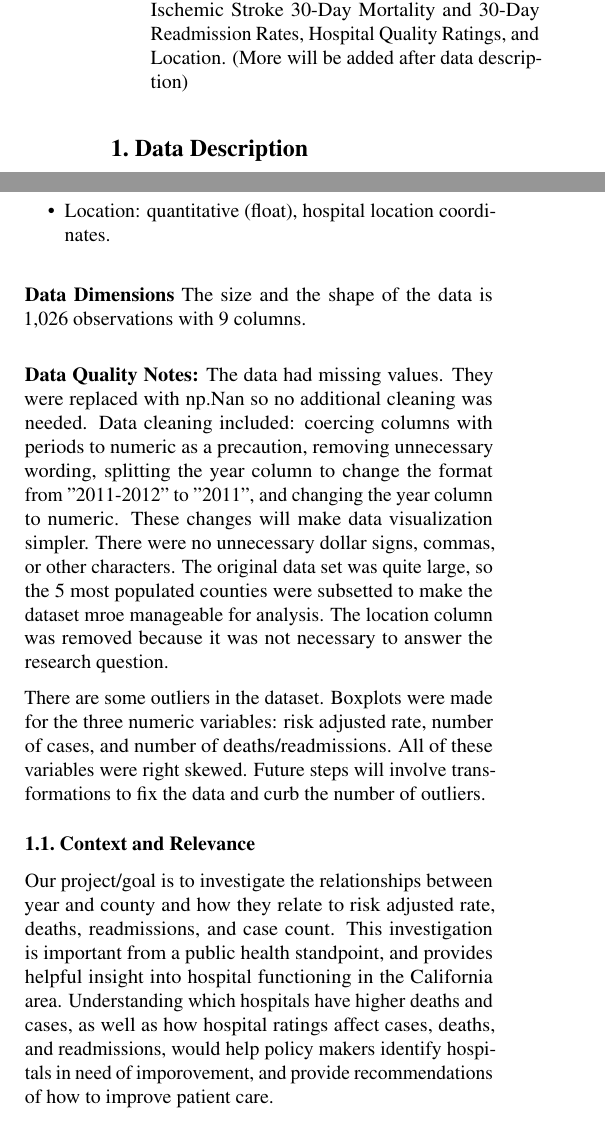
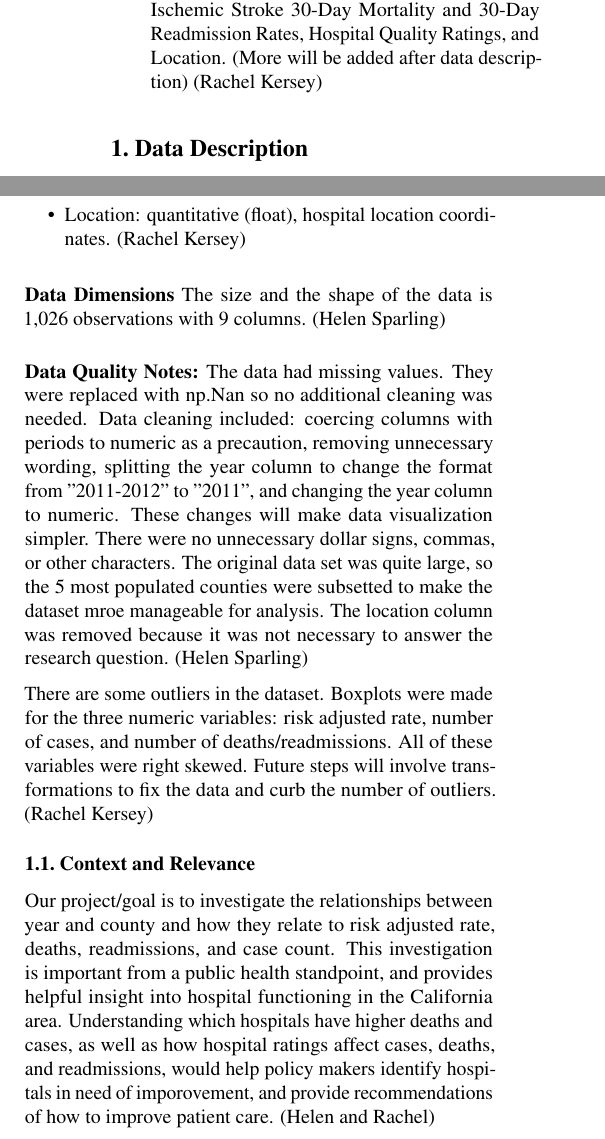
Before and after one commit to zmx3ra/DSproject, a LaTeX problem sheet (example_paper.tex): two parts of the columns of page 1 of 6, joined at a grey line, cut so that both start at the same text. Compiled offline with pdfLaTeX.

Commit message:
Updates from Overleaf

```diff
--- a/example_paper.tex
+++ b/example_paper.tex
@@ -102,7 +102,7 @@
 %\printAffiliationsAndNotice{\icmlEqualContribution} % otherwise use the standard text.
 
 \begin{abstract}
-This paper examines the relationship between Ischemic Stroke 30-Day Mortality and 30-Day Readmission Rates, Hospital Quality Ratings, and Location. (More will be added after data description)
+This paper examines the relationship between Ischemic Stroke 30-Day Mortality and 30-Day Readmission Rates, Hospital Quality Ratings, and Location. (More will be added after data description) (Rachel Kersey)
 \end{abstract}
 
 \section{Data Description}
@@ -126,7 +126,7 @@ We investigated a rich dataset with 9 variables: 5 numeric, and 4 categorical. W
 \item Number of Deaths/Readmissions: quantitative continuous (float), number of deaths/readmissions for hospital that year.
 \item Number of Cases: quantitative continuous (float), number of hospital cases
 \item Hospital Ratings: categorical, patient hospital rating.
-\item Location: quantitative (float), hospital location coordinates.
+\item Location: quantitative (float), hospital location coordinates. (Rachel Kersey)
 %\item Keep your abstract brief and self-contained, one paragraph and roughly
 %    4--6 sentences. Gross violations will require correction at the
 %    camera-ready phase. The title should have content words capitalized.
@@ -134,7 +134,7 @@ We investigated a rich dataset with 9 variables: 5 numeric, and 4 categorical. W
 
 %\subsection{Data Dimensions}
 
-\textbf{Data Dimensions} The size and the shape of the data is 1,026 observations with 9 columns.
+\textbf{Data Dimensions} The size and the shape of the data is 1,026 observations with 9 columns. (Helen Sparling)
 
 \medskip
 
@@ -166,16 +166,16 @@ We investigated a rich dataset with 9 variables: 5 numeric, and 4 categorical. W
 %results. This program avoids the Type-3 font problem, and supports more
 %advanced features in the \texttt{microtype} package.
 
-\textbf{Data Quality Notes:} The data had missing values. They were replaced with np.Nan so no additional cleaning was needed. Data cleaning included: coercing columns with periods to numeric as a precaution, removing unnecessary wording, splitting the year column to change the format from "2011-2012" to "2011", and changing the year column to numeric. These changes will make data visualization simpler. There were no unnecessary dollar signs, commas, or other characters. The original data set was quite large, so the 5 most populated counties were subsetted to make the dataset mroe manageable for analysis. The location column was removed because it was not necessary to answer the research question.
+\textbf{Data Quality Notes:} The data had missing values. They were replaced with np.Nan so no additional cleaning was needed. Data cleaning included: coercing columns with periods to numeric as a precaution, removing unnecessary wording, splitting the year column to change the format from "2011-2012" to "2011", and changing the year column to numeric. These changes will make data visualization simpler. There were no unnecessary dollar signs, commas, or other characters. The original data set was quite large, so the 5 most populated counties were subsetted to make the dataset mroe manageable for analysis. The location column was removed because it was not necessary to answer the research question. (Helen Sparling)
 
 
-There are some outliers in the dataset. Boxplots were made for the three numeric variables: risk adjusted rate, number of cases, and number of deaths/readmissions. All of these variables were right skewed. Future steps will involve transformations to fix the data and curb the number of outliers.
+There are some outliers in the dataset. Boxplots were made for the three numeric variables: risk adjusted rate, number of cases, and number of deaths/readmissions. All of these variables were right skewed. Future steps will involve transformations to fix the data and curb the number of outliers. (Rachel Kersey)
 
 
 
 \subsection{Context and Relevance}
 
-Our project/goal is to investigate the relationships between year and county and how they relate to risk adjusted rate, deaths, readmissions, and case count. This investigation is important from a public health standpoint, and provides helpful insight into hospital functioning in the California area. Understanding which hospitals have higher deaths and cases, as well as how hospital ratings affect cases, deaths, and readmissions, would help policy makers identify hospitals in need of imporovement, and provide recommendations of how to improve patient care.
+Our project/goal is to investigate the relationships between year and county and how they relate to risk adjusted rate, deaths, readmissions, and case count. This investigation is important from a public health standpoint, and provides helpful insight into hospital functioning in the California area. Understanding which hospitals have higher deaths and cases, as well as how hospital ratings affect cases, deaths, and readmissions, would help policy makers identify hospitals in need of imporovement, and provide recommendations of how to improve patient care. (Helen and Rachel)
 
 
 
```
